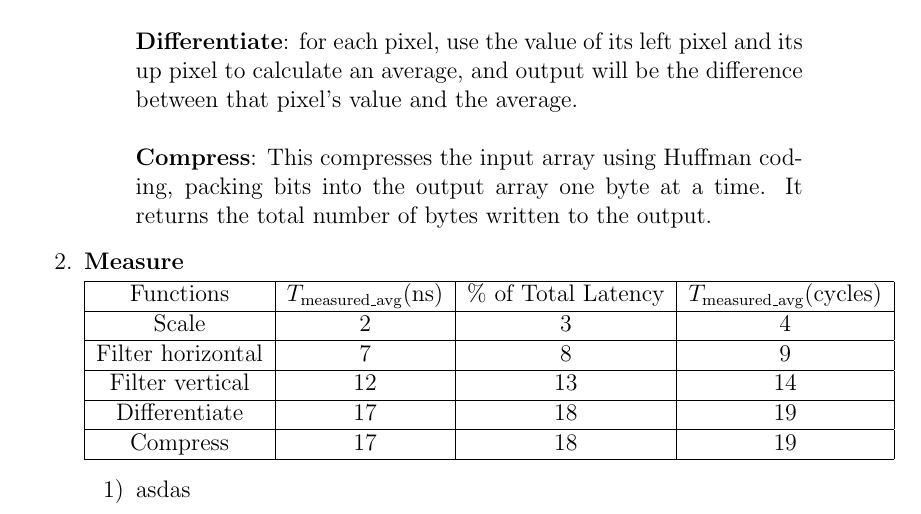
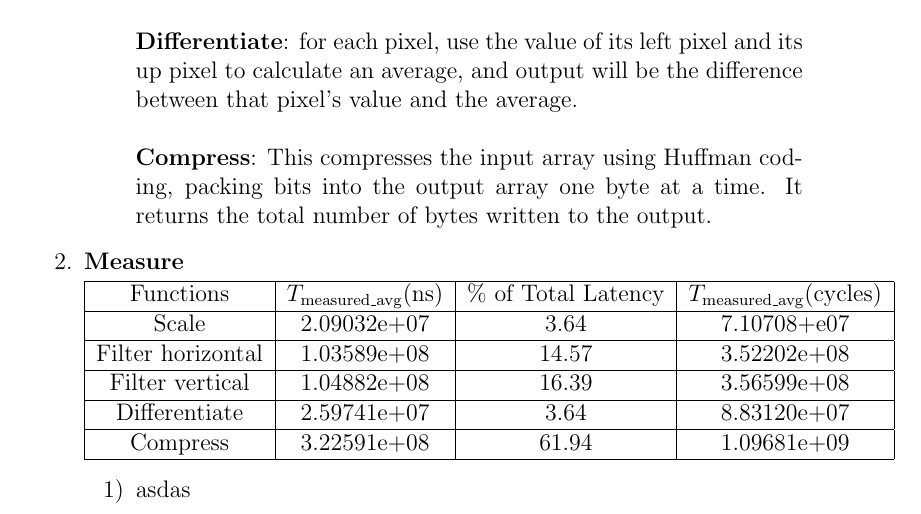
Before and after one commit to Rico-Zhuang/ESE5320, a LaTeX problem sheet (hw2/writeup2.tex): part of page 1 of 4, cut so that both start at the same text. Compiled offline with pdfLaTeX.

Commit message:
Finish Measure writeup

```diff
--- a/hw2/writeup2.tex
+++ b/hw2/writeup2.tex
@@ -35,15 +35,15 @@
         \hline
         Functions & $T_{\text{measured\_avg}}$(ns) & \% of Total Latency & $T_{\text{measured\_avg}}$(cycles) \\
         \hline
-        Scale & 2 & 3 & 4\\
+        Scale & 2.09032e+07 & 3.64 & 7.10708+e07\\
         \hline
-        Filter horizontal & 7 & 8 & 9\\
+        Filter horizontal & 1.03589e+08 & 14.57 & 3.52202e+08\\
         \hline
-        Filter vertical & 12 & 13 & 14\\
+        Filter vertical & 1.04882e+08 & 16.39 & 3.56599e+08\\
         \hline
-        Differentiate & 17 & 18 & 19\\
+        Differentiate & 2.59741e+07 & 3.64 & 8.83120e+07\\
         \hline
-        Compress & 17 & 18 & 19\\
+        Compress & 3.22591e+08 & 61.94 & 1.09681e+09\\
         \hline
 
         \end{tabular}
```
Also changed, not shown: hw2/writeup2.pdf, 5 other files.
